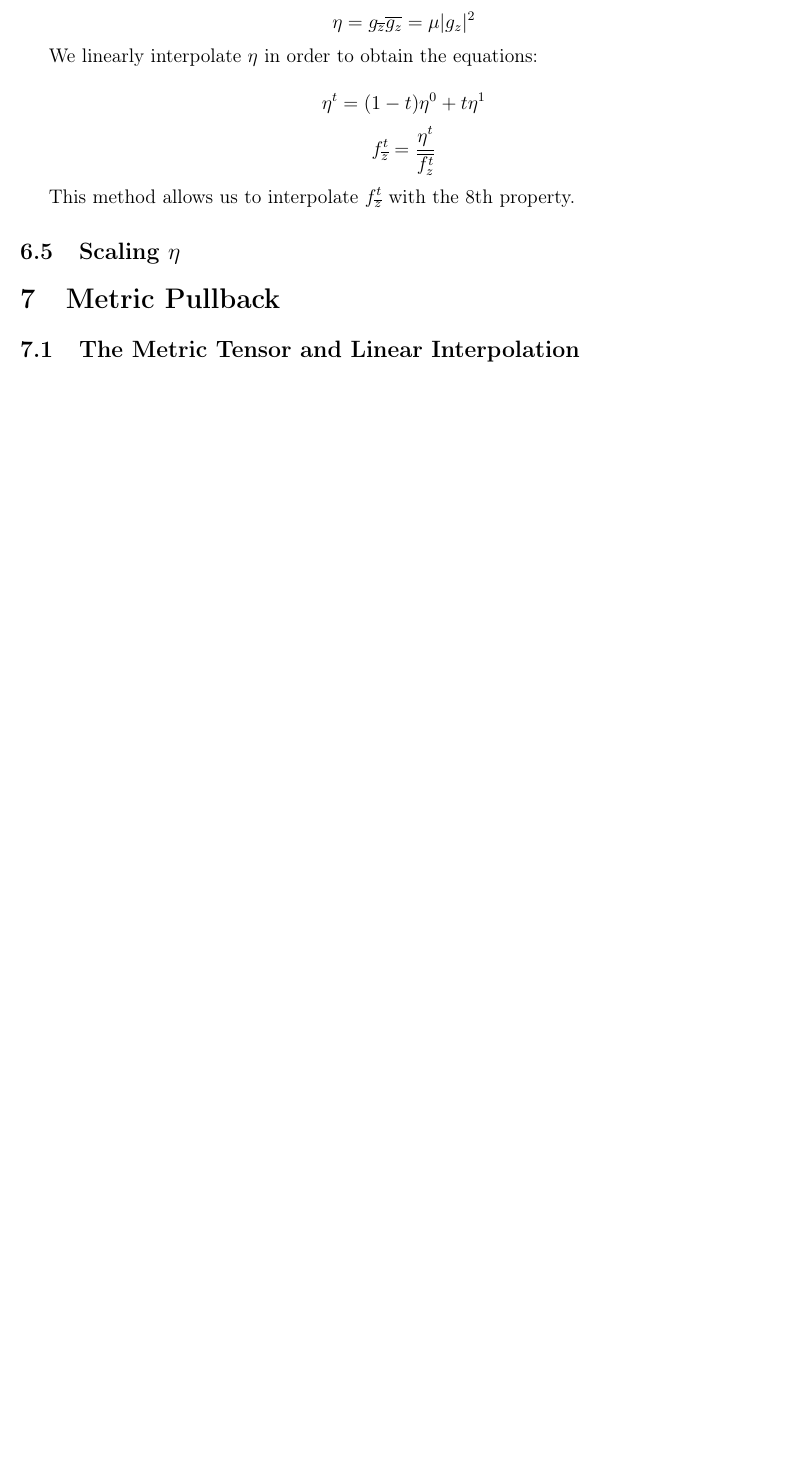
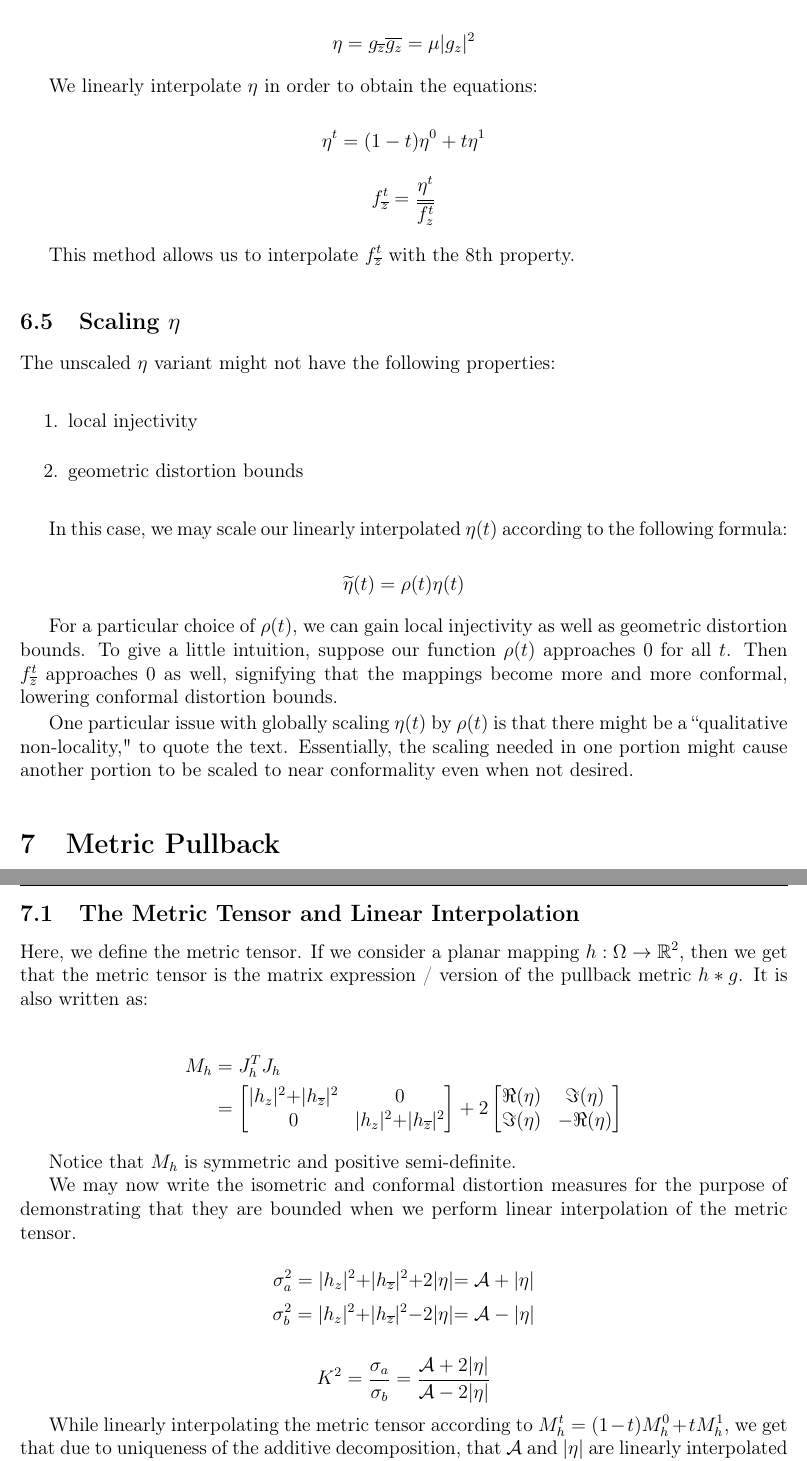
Before and after one commit to AndrewWang996/bdhi-review, a LaTeX document (main.tex, which reads TexSections/Metric-Pullback.tex, TexSections/Parallel-Methods.tex): part of page 8 of 8 before the commit and two parts of pages 8 and 9 of 9 after it, the two joined at a grey line, cut so that both start at the same text, the shorter picture padded with empty space. Compiled offline with pdfLaTeX.

Commit message:
latest changes, includes metric tensor

```diff
--- a/TexSections/Metric-Pullback.tex
+++ b/TexSections/Metric-Pullback.tex
@@ -3,2 +6,23 @@
 
 \subsection{The Metric Tensor and Linear Interpolation}
+
+Here, we define the metric tensor. If we consider a planar mapping $h: \Omega \rightarrow \mathbb{R}^2$, then we get that the metric tensor is the matrix expression / version of the pullback metric $h*g$. It is also written as:
+
+\begin{align*}
+M_h &= J_h^T J_h \\
+&= \begin{bmatrix}|h_z|^2 + |h_{\overline{z}}|^2 & 0 \\ 0 & |h_z|^2 + |h_{\overline{z}}|^2 \end{bmatrix} + 2 \begin{bmatrix}\Re(\eta) & \Im(\eta) \\ \Im(\eta) & -\Re(\eta) \end{bmatrix}
+\end{align*}
+% you should do this calculation by yourself later
+
+
+Notice that $M_h$ is symmetric and positive semi-definite.
+
+
+We may now write the isometric and conformal distortion measures for the purpose of demonstrating that they are bounded when we perform linear interpolation of the metric tensor.
+
+$$\sigma_a^2 = |h_z|^2 + |h_{\overline{z}}|^2 + 2 |\eta| = \mathcal{A} + |\eta|$$
+$$\sigma_b^2 = |h_z|^2 + |h_{\overline{z}}|^2 - 2 |\eta| = \mathcal{A} - |\eta|$$
+
+$$K^2 = \frac{\sigma_a}{\sigma_b} = \frac{\mathcal{A} + 2|\eta|}{\mathcal{A} - 2 |\eta|}$$
+
+While linearly interpolating the metric tensor according to $M_h^t = (1-t)M_h^0 + t M_h^1$, we get that due to uniqueness of the additive decomposition, that $\mathcal{A}$ and $|\eta|$ are linearly interpolated as well. % prove this
--- a/TexSections/Parallel-Methods.tex
+++ b/TexSections/Parallel-Methods.tex
@@ -66,3 +66,18 @@ This method allows us to interpolate $f_{\overline{z}}^t$ with the 8th property.
 
 
 \subsection{Scaling $\eta$}
+
+The unscaled $\eta$ variant might not have the following properties:
+
+\begin{enumerate}
+	\item local injectivity
+	\item geometric distortion bounds % what does this mean?
+\end{enumerate}
+
+In this case, we may scale our linearly interpolated $\eta(t)$ according to the following formula:
+
+$$\widetilde{\eta}(t) = \rho(t) \eta(t)$$
+
+For a particular choice of $\rho(t)$, we can gain local injectivity as well as geometric distortion bounds. To give a little intuition, suppose our function $\rho(t)$ approaches $0$ for all $t$. Then $f_{\overline{z}}^t$ approaches $0$ as well, signifying that the mappings become more and more conformal, lowering conformal distortion bounds.
+
+One particular issue with globally scaling $\eta(t)$ by $\rho(t)$ is that there might be a ``qualitative non-locality," to quote the text. Essentially, the scaling needed in one portion might cause another portion to be scaled to near conformality even when not desired.
```
Also changed, not shown: main.pdf, TexSections/Metric-Pullback.tex (11 more changed lines).
